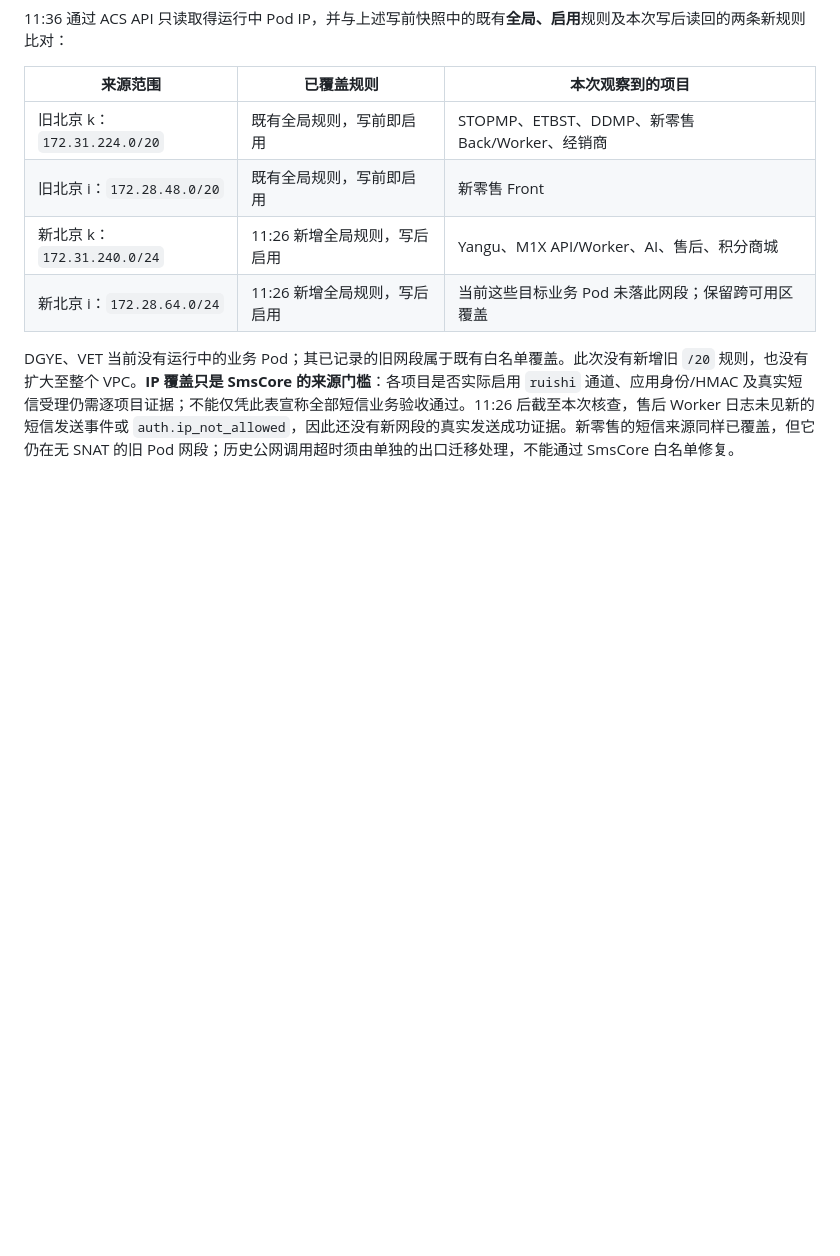
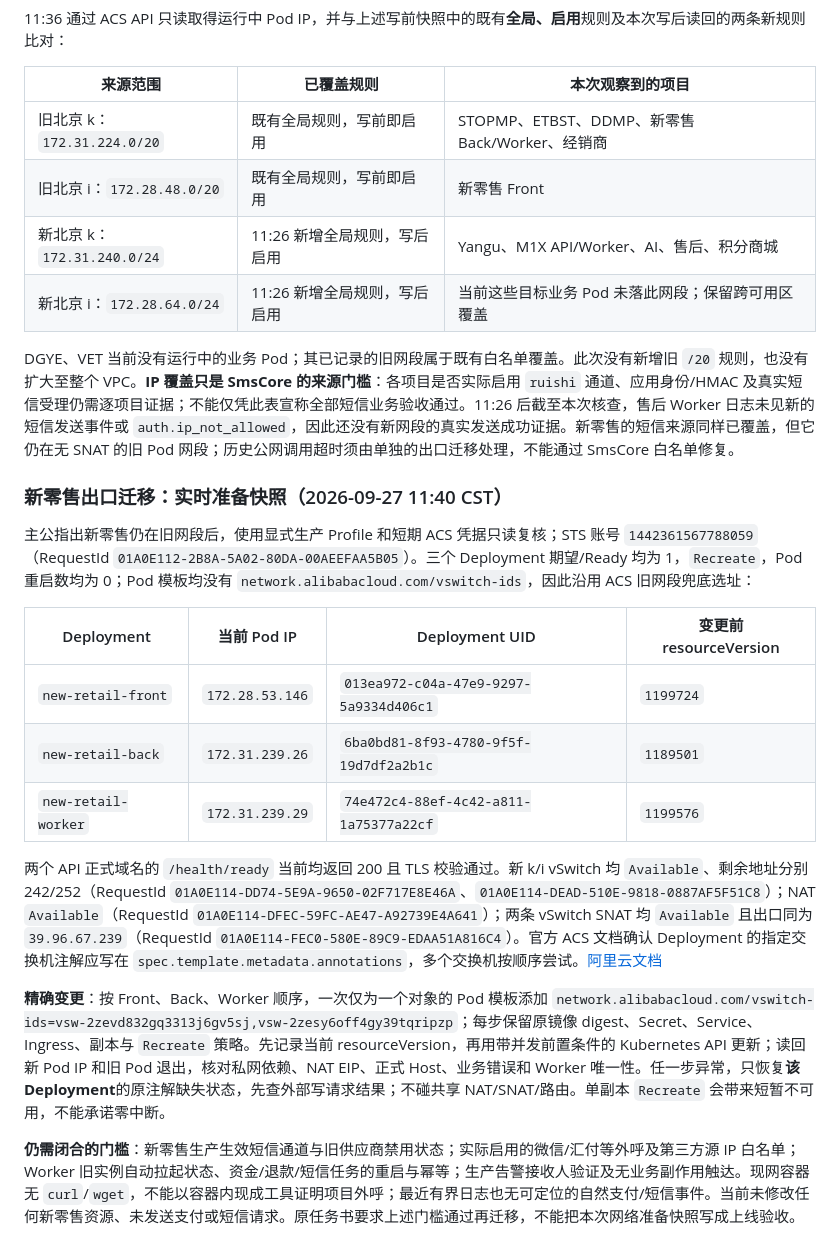
Before and after one commit to 38209930/deploy-sys, a Markdown page: deployment/dotnet-acs/ops-delegation-execution-2026-09-27.md, the part around the change. Rendered like a GitHub page; blank space fills up the shorter version.

Commit message:
记录新零售公网出口迁移前置核验

```diff
--- a/deployment/dotnet-acs/ops-delegation-execution-2026-09-27.md
+++ b/deployment/dotnet-acs/ops-delegation-execution-2026-09-27.md
@@ -138,3 +138,19 @@ Pod 位置 11:0x 读回（副本/重启全部正常）：STOPMP `172.31.239.13`
 | 新北京 i：`172.28.64.0/24` | 11:26 新增全局规则，写后启用 | 当前这些目标业务 Pod 未落此网段；保留跨可用区覆盖 |
 
 DGYE、VET 当前没有运行中的业务 Pod；其已记录的旧网段属于既有白名单覆盖。此次没有新增旧 `/20` 规则，也没有扩大至整个 VPC。**IP 覆盖只是 SmsCore 的来源门槛**：各项目是否实际启用 `ruishi` 通道、应用身份/HMAC 及真实短信受理仍需逐项目证据；不能仅凭此表宣称全部短信业务验收通过。11:26 后截至本次核查，售后 Worker 日志未见新的短信发送事件或 `auth.ip_not_allowed`，因此还没有新网段的真实发送成功证据。新零售的短信来源同样已覆盖，但它仍在无 SNAT 的旧 Pod 网段；历史公网调用超时须由单独的出口迁移处理，不能通过 SmsCore 白名单修复。
+
+### 新零售出口迁移：实时准备快照（2026-09-27 11:40 CST）
+
+主公指出新零售仍在旧网段后，使用显式生产 Profile 和短期 ACS 凭据只读复核；STS 账号 `1442361567788059`（RequestId `01A0E112-2B8A-5A02-80DA-00AEEFAA5B05`）。三个 Deployment 期望/Ready 均为 1，`Recreate`，Pod 重启数均为 0；Pod 模板均没有 `network.alibabacloud.com/vswitch-ids`，因此沿用 ACS 旧网段兜底选址：
+
+| Deployment | 当前 Pod IP | Deployment UID | 变更前 resourceVersion |
+|---|---|---|---|
+| `new-retail-front` | `172.28.53.146` | `013ea972-c04a-47e9-9297-5a9334d406c1` | `1199724` |
+| `new-retail-back` | `172.31.239.26` | `6ba0bd81-8f93-4780-9f5f-19d7df2a2b1c` | `1189501` |
+| `new-retail-worker` | `172.31.239.29` | `74e472c4-88ef-4c42-a811-1a75377a22cf` | `1199576` |
+
+两个 API 正式域名的 `/health/ready` 当前均返回 200 且 TLS 校验通过。新 k/i vSwitch 均 `Available`、剩余地址分别 242/252（RequestId `01A0E114-DD74-5E9A-9650-02F717E8E46A`、`01A0E114-DEAD-510E-9818-0887AF5F51C8`）；NAT `Available`（RequestId `01A0E114-DFEC-59FC-AE47-A92739E4A641`）；两条 vSwitch SNAT 均 `Available` 且出口同为 `39.96.67.239`（RequestId `01A0E114-FEC0-580E-89C9-EDAA51A816C4`）。官方 ACS 文档确认 Deployment 的指定交换机注解应写在 `spec.template.metadata.annotations`，多个交换机按顺序尝试。[阿里云文档](https://help.aliyun.com/zh/cs/user-guide/specify-vswitch-and-securitygroups-for-the-pod)
+
+**精确变更**：按 Front、Back、Worker 顺序，一次仅为一个对象的 Pod 模板添加 `network.alibabacloud.com/vswitch-ids=vsw-2zevd832gq3313j6gv5sj,vsw-2zesy6off4gy39tqripzp`；每步保留原镜像 digest、Secret、Service、Ingress、副本与 `Recreate` 策略。先记录当前 resourceVersion，再用带并发前置条件的 Kubernetes API 更新；读回新 Pod IP 和旧 Pod 退出，核对私网依赖、NAT EIP、正式 Host、业务错误和 Worker 唯一性。任一步异常，只恢复**该 Deployment**的原注解缺失状态，先查外部写请求结果；不碰共享 NAT/SNAT/路由。单副本 `Recreate` 会带来短暂不可用，不能承诺零中断。
+
+**仍需闭合的门槛**：新零售生产生效短信通道与旧供应商禁用状态；实际启用的微信/汇付等外呼及第三方源 IP 白名单；Worker 旧实例自动拉起状态、资金/退款/短信任务的重启与幂等；生产告警接收人验证及无业务副作用触达。现网容器无 `curl`/`wget`，不能以容器内现成工具证明项目外呼；最近有界日志也无可定位的自然支付/短信事件。当前未修改任何新零售资源、未发送支付或短信请求。原任务书要求上述门槛通过再迁移，不能把本次网络准备快照写成上线验收。
```
